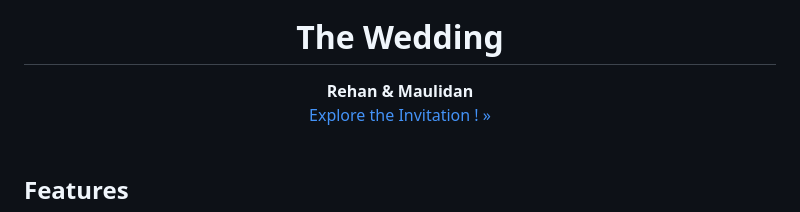
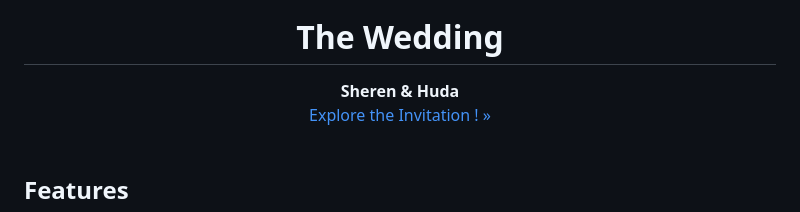
Before and after one commit to nrhuda77/wedding-sheren-huda, a Markdown page: ReadMe.md, the part around the change. Drawn GitHub-style.

```diff
--- a/ReadMe.md
+++ b/ReadMe.md
@@ -17,7 +17,7 @@
   <h1 align="center">The Wedding</h1>
 
   <p align="center">
-    <strong>Rehan & Maulidan</strong>
+    <strong>Sheren & Huda</strong>
     <br />
     <a href="https://img.freepik.com/vektor-premium/siluet-pasangan-pengantin-muslim-dengan-latar-belakang-putih_1009981-510.jpg">Explore the Invitation ! »</a>
     <br />
```
